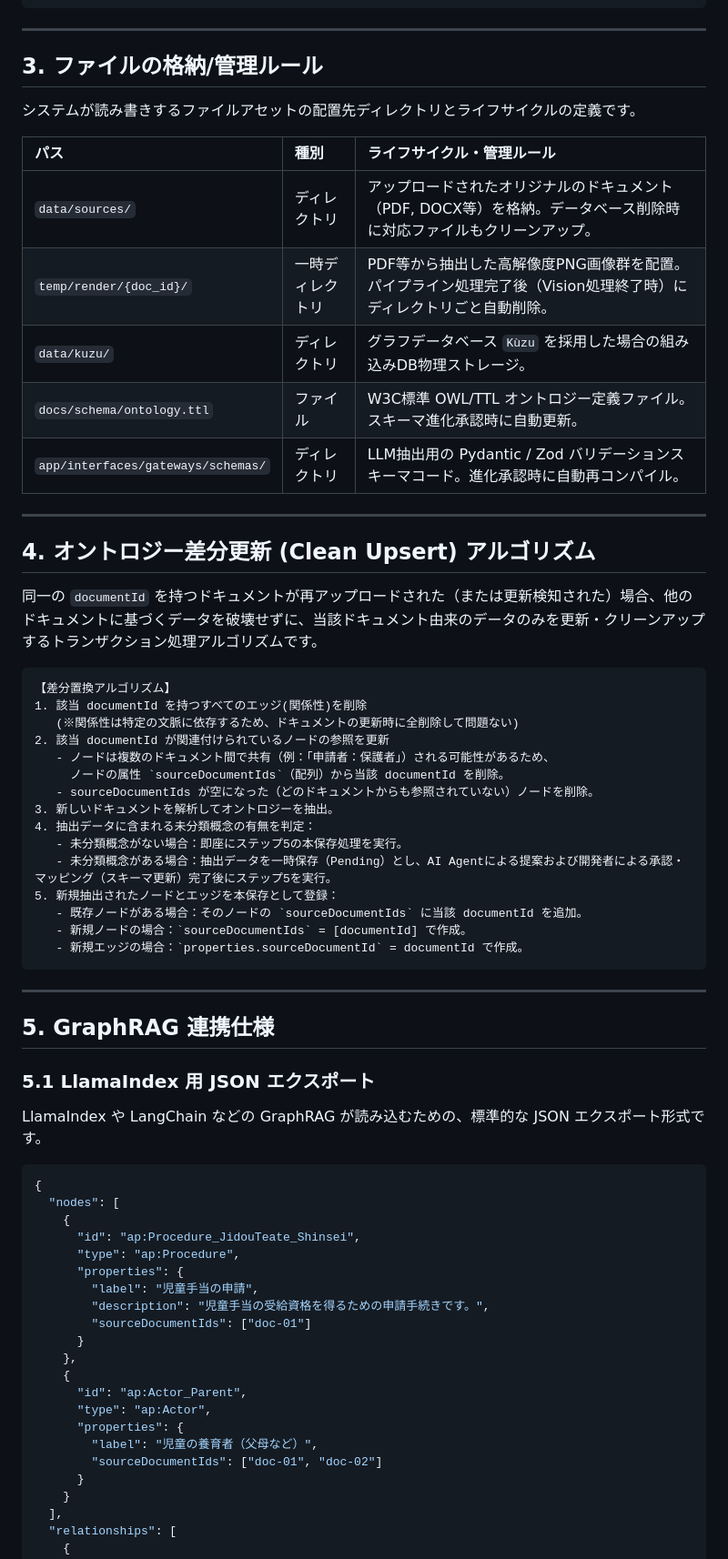
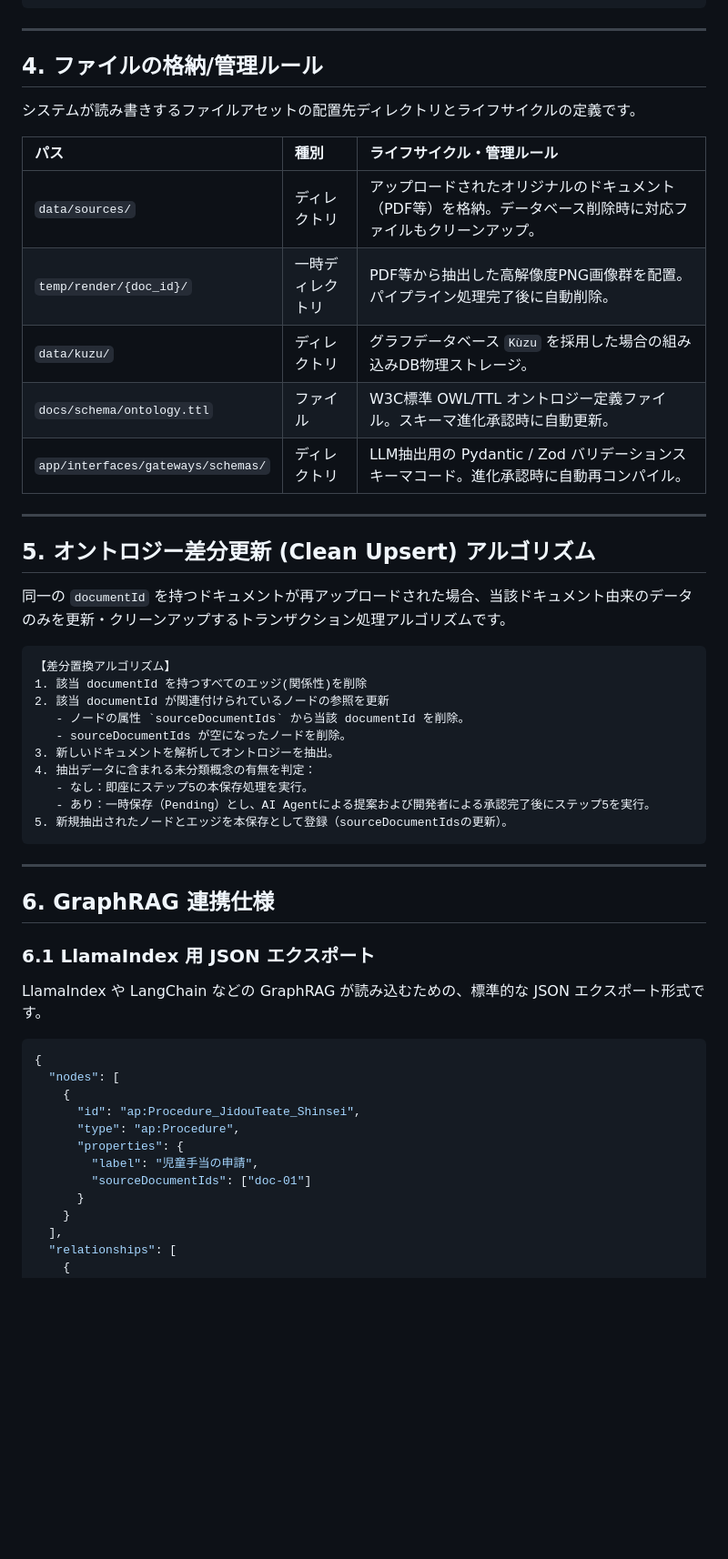
Before and after one commit to hiroooo000/ontoNgn, a Markdown page: docs/03_data_model_design.md, the part around one of its changes. Shown at 91% size. Drawn GitHub-style; blank space fills up the shorter version.

````diff
--- a/docs/03_data_model_design.md
+++ b/docs/03_data_model_design.md
@@ -150,47 +122,42 @@ class ExtractionResult(BaseModel):
 
 ---
 
-## 3. ファイルの格納/管理ルール
+## 4. ファイルの格納/管理ルール
 
 システムが読み書きするファイルアセットの配置先ディレクトリとライフサイクルの定義です。
 
 | パス | 種別 | ライフサイクル・管理ルール |
 | :--- | :--- | :--- |
-| `data/sources/` | ディレクトリ | アップロードされたオリジナルのドキュメント（PDF, DOCX等）を格納。データベース削除時に対応ファイルもクリーンアップ。 |
-| `temp/render/{doc_id}/` | 一時ディレクトリ | PDF等から抽出した高解像度PNG画像群を配置。パイプライン処理完了後（Vision処理終了時）にディレクトリごと自動削除。 |
+| `data/sources/` | ディレクトリ | アップロードされたオリジナルのドキュメント（PDF等）を格納。データベース削除時に対応ファイルもクリーンアップ。 |
+| `temp/render/{doc_id}/` | 一時ディレクトリ | PDF等から抽出した高解像度PNG画像群を配置。パイプライン処理完了後に自動削除。 |
 | `data/kuzu/` | ディレクトリ | グラフデータベース `Kùzu` を採用した場合の組み込みDB物理ストレージ。 |
 | `docs/schema/ontology.ttl` | ファイル | W3C標準 OWL/TTL オントロジー定義ファイル。スキーマ進化承認時に自動更新。 |
 | `app/interfaces/gateways/schemas/` | ディレクトリ | LLM抽出用の Pydantic / Zod バリデーションスキーマコード。進化承認時に自動再コンパイル。 |
 
 ---
 
-## 4. オントロジー差分更新 (Clean Upsert) アルゴリズム
+## 5. オントロジー差分更新 (Clean Upsert) アルゴリズム
 
-同一の `documentId` を持つドキュメントが再アップロードされた（または更新検知された）場合、他のドキュメントに基づくデータを破壊せずに、当該ドキュメント由来のデータのみを更新・クリーンアップするトランザクション処理アルゴリズムです。
+同一の `documentId` を持つドキュメントが再アップロードされた場合、当該ドキュメント由来のデータのみを更新・クリーンアップするトランザクション処理アルゴリズムです。
 
 ```
 【差分置換アルゴリズム】
 1. 該当 documentId を持つすべてのエッジ(関係性)を削除
-   (※関係性は特定の文脈に依存するため、ドキュメントの更新時に全削除して問題ない)
 2. 該当 documentId が関連付けられているノードの参照を更新
-   - ノードは複数のドキュメント間で共有（例：「申請者：保護者」）される可能性があるため、
-     ノードの属性 `sourceDocumentIds`（配列）から当該 documentId を削除。
-   - sourceDocumentIds が空になった（どのドキュメントからも参照されていない）ノードを削除。
+   - ノードの属性 `sourceDocumentIds` から当該 documentId を削除。
+   - sourceDocumentIds が空になったノードを削除。
 3. 新しいドキュメントを解析してオントロジーを抽出。
 4. 抽出データに含まれる未分類概念の有無を判定：
-   - 未分類概念がない場合：即座にステップ5の本保存処理を実行。
-   - 未分類概念がある場合：抽出データを一時保存（Pending）とし、AI Agentによる提案および開発者による承認・マッピング（スキーマ更新）完了後にステップ5を実行。
-5. 新規抽出されたノードとエッジを本保存として登録：
-   - 既存ノードがある場合：そのノードの `sourceDocumentIds` に当該 documentId を追加。
-   - 新規ノードの場合：`sourceDocumentIds` = [documentId] で作成。
-   - 新規エッジの場合：`properties.sourceDocumentId` = documentId で作成。
+   - なし：即座にステップ5の本保存処理を実行。
+   - あり：一時保存（Pending）とし、AI Agentによる提案および開発者による承認完了後にステップ5を実行。
+5. 新規抽出されたノードとエッジを本保存として登録（sourceDocumentIdsの更新）。
 ```
 
 ---
 
-## 5. GraphRAG 連携仕様
+## 6. GraphRAG 連携仕様
 
-### 5.1 LlamaIndex 用 JSON エクスポート
+### 6.1 LlamaIndex 用 JSON エクスポート
 LlamaIndex や LangChain などの GraphRAG が読み込むための、標準的な JSON エクスポート形式です。
 
 ```json
@@ -201,16 +168,7 @@ LlamaIndex や LangChain などの GraphRAG が読み込むための、標準的
       "type": "ap:Procedure",
       "properties": {
         "label": "児童手当の申請",
-        "description": "児童手当の受給資格を得るための申請手続きです。",
         "sourceDocumentIds": ["doc-01"]
-      }
-    },
-    {
-      "id": "ap:Actor_Parent",
-      "type": "ap:Actor",
-      "properties": {
-        "label": "児童の養育者（父母など）",
-        "sourceDocumentIds": ["doc-01", "doc-02"]
       }
     }
   ],
````
Also changed, not shown: other parts of docs/03_data_model_design.md (+66 -98 lines), docs/00_document_structure.md (+10 -6 lines), docs/detail_design/01_workflow_orchestrator.md (+56 -0 lines).
